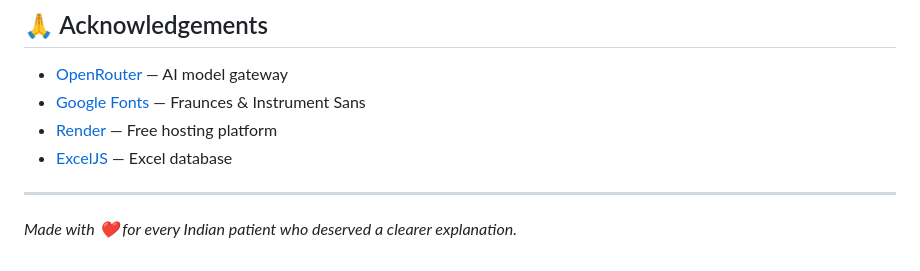
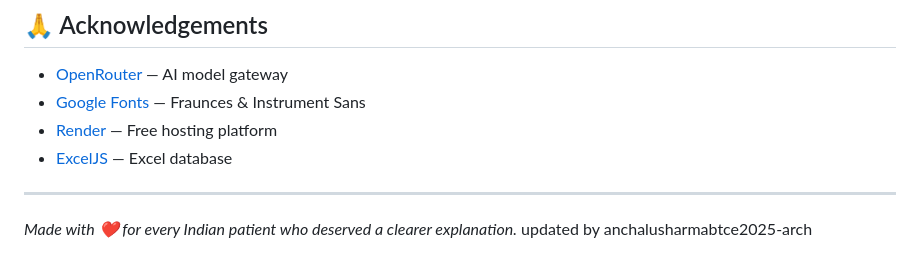
Before and after one commit to jayrajpurohit178-del/medbuddy, a Markdown page: README.md, the part around the change. Rendered like a GitHub page.

Commit message:
Update README with contributor information

```diff
--- a/README.md
+++ b/README.md
@@ -347,3 +347,4 @@ MIT License — free to use, modify and distribute.
 ---
 
 *Made with ❤️ for every Indian patient who deserved a clearer explanation.*
+updated by anchalusharmabtce2025-arch
```
